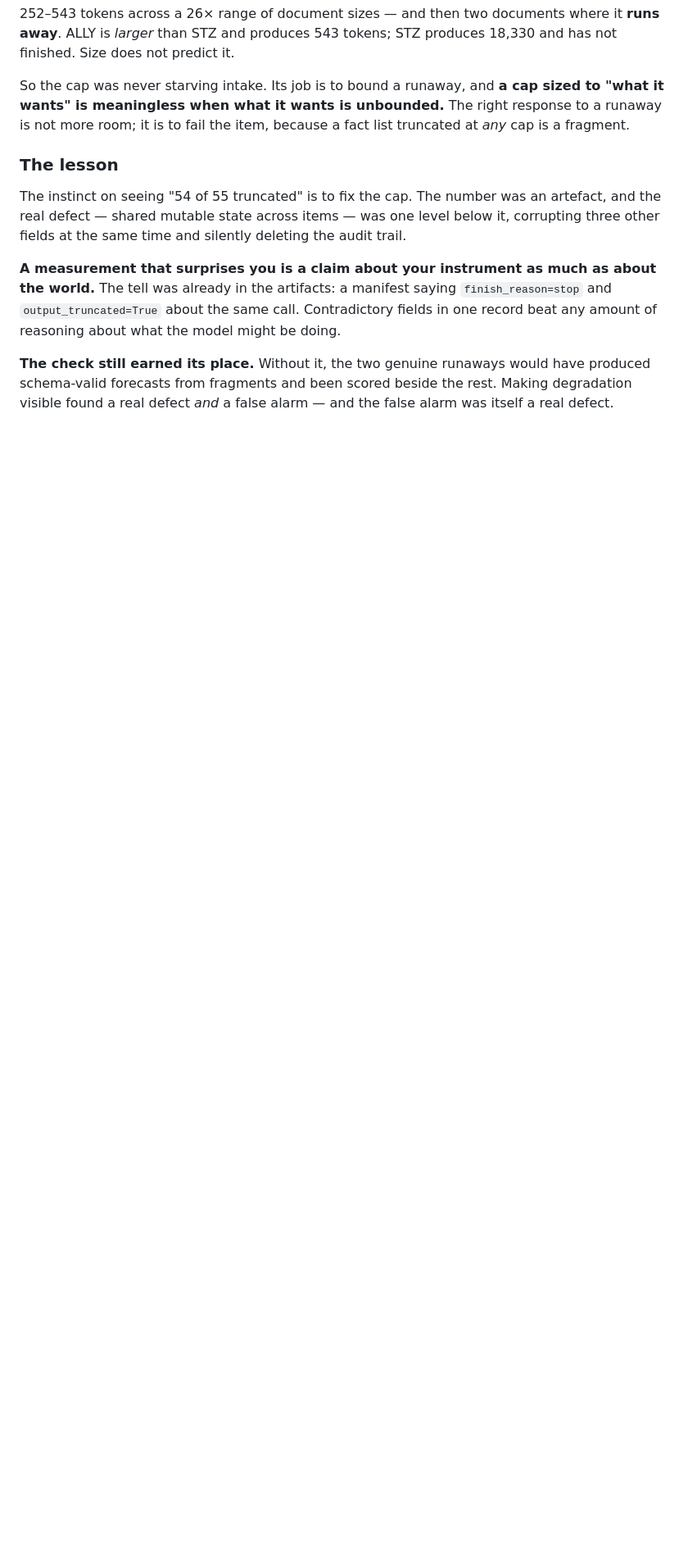
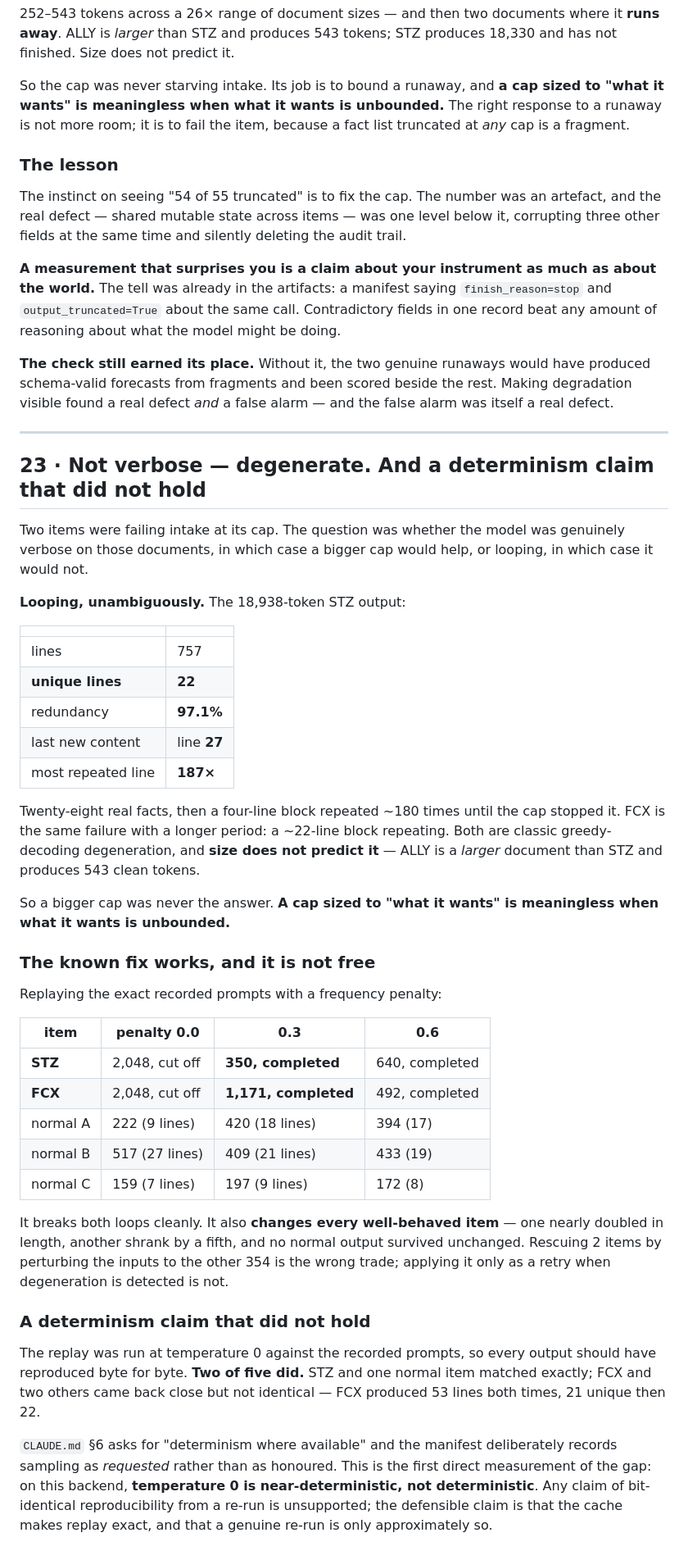
Before and after one commit to kamil-shirinov/M.A.P., a Markdown page: M.A.P.-vault/Findings & Incidents.md, the part around the change. Shown at 82% size. GitHub-like rendering; blank space fills up the shorter version.

Commit message:
Diagnose the runaways as degeneration, and measure a fix
STZ: 757 lines, 22 unique, 97.1% redundant, last new content at line 27, one block
repeated 187 times. FCX is the same failure with a ~22-line period. Both are
greedy-decoding loops, and size does not predict them -- ALLY is a larger document
and produces 543 clean tokens. A bigger cap was never the answer.

A frequency penalty of 0.3 breaks both loops and lets them complete (STZ 350 tokens,
FCX 1,171). It also changes every well-behaved item measured: one nearly doubled in
length, another shrank a fifth, none identical. Adopting it as a default would
perturb 354 items to rescue 2.

Also records a determinism gap found while replaying: at temperature 0 against
recorded prompts, only two of five outputs reproduced byte for byte. The defensible
claim is that the CACHE makes replay exact, not that a genuine re-run is.

Co-Authored-By: Claude Opus 5 <noreply@anthropic.com>

```diff
--- a/M.A.P.-vault/Findings & Incidents.md
+++ b/M.A.P.-vault/Findings & Incidents.md
@@ -535,3 +535,59 @@ reasoning about what the model might be doing.
 **The check still earned its place.** Without it, the two genuine runaways would have produced
 schema-valid forecasts from fragments and been scored beside the rest. Making degradation visible
 found a real defect *and* a false alarm — and the false alarm was itself a real defect.
+
+
+---
+
+## 23 · Not verbose — degenerate. And a determinism claim that did not hold
+
+Two items were failing intake at its cap. The question was whether the model was genuinely
+verbose on those documents, in which case a bigger cap would help, or looping, in which case it
+would not.
+
+**Looping, unambiguously.** The 18,938-token STZ output:
+
+| | |
+| --- | --- |
+| lines | 757 |
+| **unique lines** | **22** |
+| redundancy | **97.1%** |
+| last new content | line **27** |
+| most repeated line | **187×** |
+
+Twenty-eight real facts, then a four-line block repeated ~180 times until the cap stopped it. FCX
+is the same failure with a longer period: a ~22-line block repeating. Both are classic greedy-decoding
+degeneration, and **size does not predict it** — ALLY is a *larger* document than STZ and produces
+543 clean tokens.
+
+So a bigger cap was never the answer. **A cap sized to "what it wants" is meaningless when what it
+wants is unbounded.**
+
+### The known fix works, and it is not free
+
+Replaying the exact recorded prompts with a frequency penalty:
+
+| item | penalty 0.0 | 0.3 | 0.6 |
+| --- | --- | --- | --- |
+| **STZ** | 2,048, cut off | **350, completed** | 640, completed |
+| **FCX** | 2,048, cut off | **1,171, completed** | 492, completed |
+| normal A | 222 (9 lines) | 420 (18 lines) | 394 (17) |
+| normal B | 517 (27 lines) | 409 (21 lines) | 433 (19) |
+| normal C | 159 (7 lines) | 197 (9 lines) | 172 (8) |
+
+It breaks both loops cleanly. It also **changes every well-behaved item** — one nearly doubled in
+length, another shrank by a fifth, and no normal output survived unchanged. Rescuing 2 items by
+perturbing the inputs to the other 354 is the wrong trade; applying it only as a retry when
+degeneration is detected is not.
+
+### A determinism claim that did not hold
+
+The replay was run at temperature 0 against the recorded prompts, so every output should have
+reproduced byte for byte. **Two of five did.** STZ and one normal item matched exactly; FCX and two
+others came back close but not identical — FCX produced 53 lines both times, 21 unique then 22.
+
+`CLAUDE.md` §6 asks for "determinism where available" and the manifest deliberately records sampling
+as *requested* rather than as honoured. This is the first direct measurement of the gap: on this
+backend, **temperature 0 is near-deterministic, not deterministic**. Any claim of bit-identical
+reproducibility from a re-run is unsupported; the defensible claim is that the cache makes replay
+exact, and that a genuine re-run is only approximately so.
```
